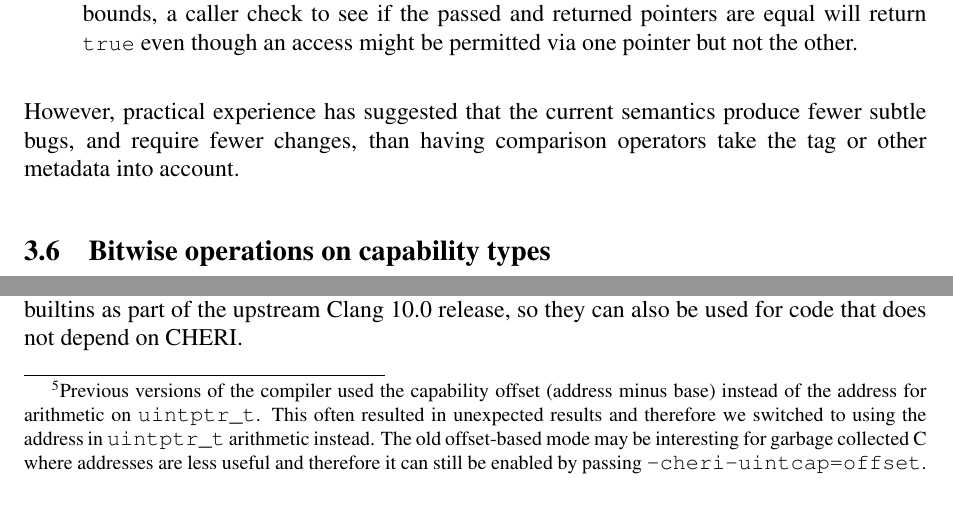
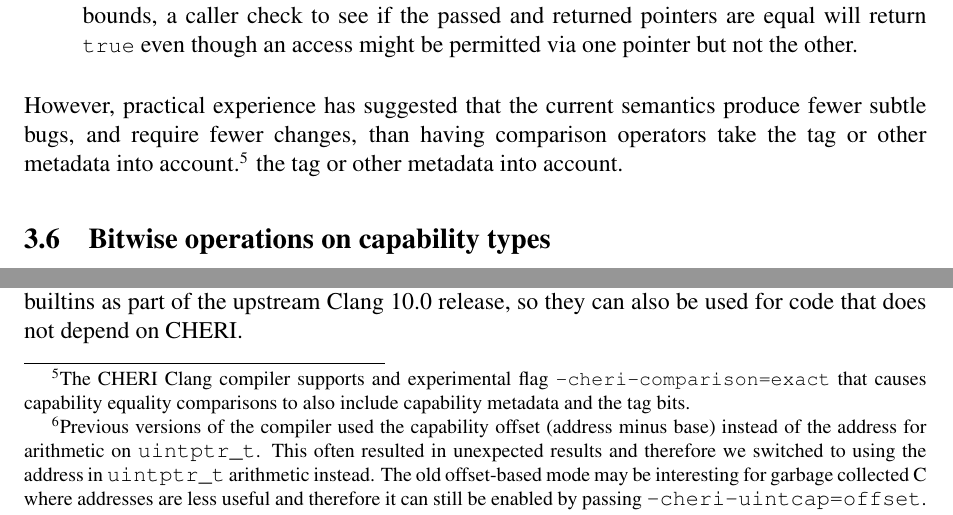
Before and after one commit to CTSRD-CHERI/cheri-c-programming, a LaTeX paper (cheri-c-programming.tex): two parts of page 15 of 27, joined at a grey line, cut so that both start at the same text. Compiled offline with pdfLaTeX.

Commit message:
Document the -cheri-comparison=exact compiler flag in a footnote

```diff
--- a/cheri-c-programming.tex
+++ b/cheri-c-programming.tex
@@ -996,6 +996,10 @@ example:
 \noindent
 However, practical experience has suggested that the current semantics produce fewer
 subtle bugs, and require fewer changes, than having comparison operators take
+the tag or other metadata into account.\footnote{
+The CHERI Clang compiler supports and experimental flag \texttt{-cheri-comparison=exact} that causes capability equality comparisons to also include capability metadata and the tag bits.
+\arnote{default behaviour=\texttt{-cheri-comparison=address}}
+}
 the tag or other metadata into account.
 
 \subsection{Bitwise operations on capability types}
```
